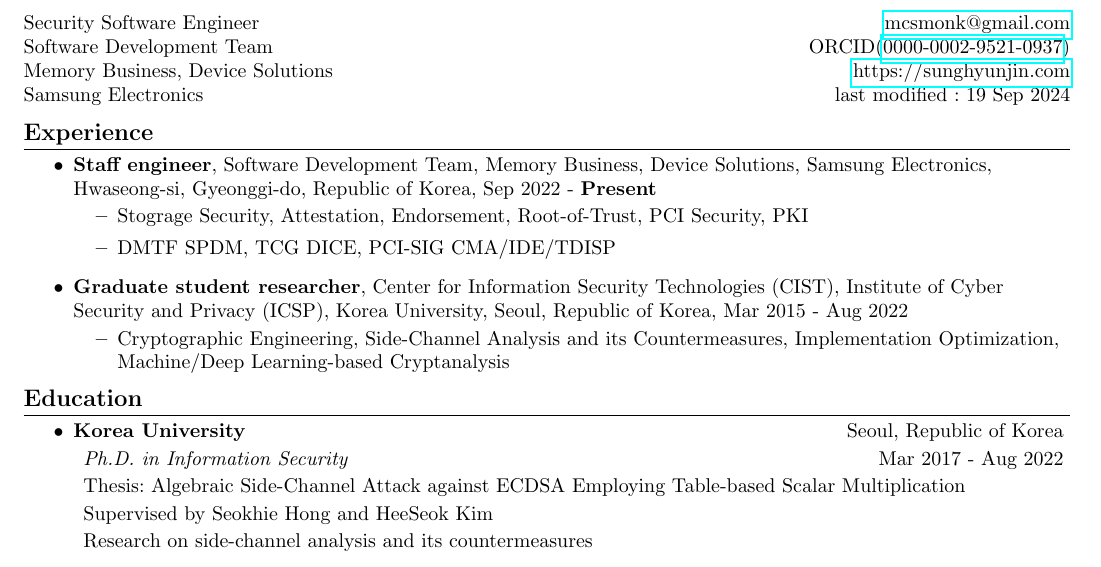
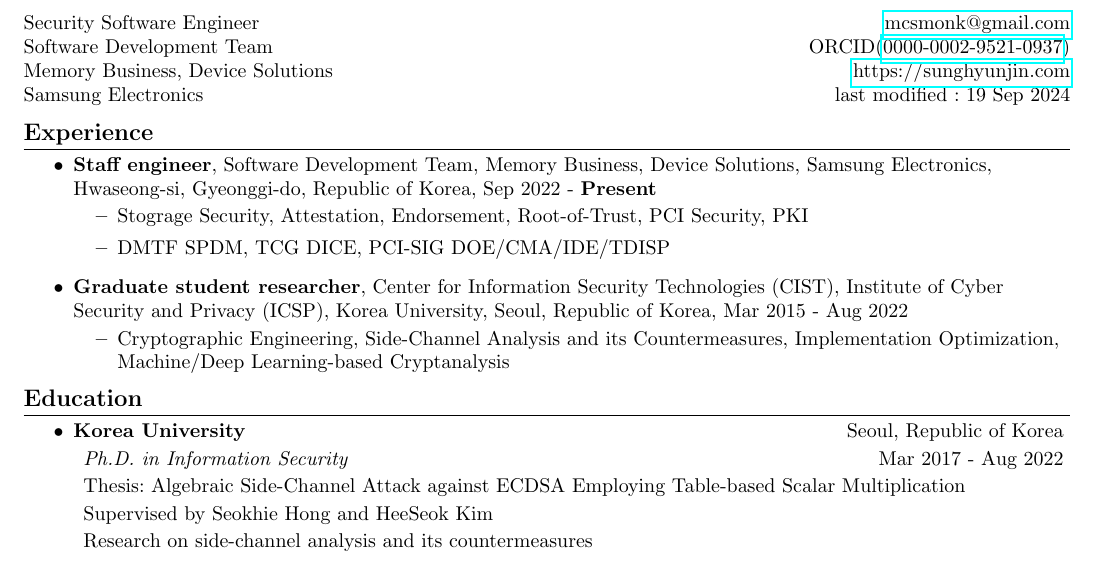
Before and after one commit to mcsmonk/CV-tex, a LaTeX CV (CV.tex): part of page 1 of 3, cut so that both start at the same text. Compiled offline with pdfLaTeX.

Commit message:
Update description on current position

```diff
--- a/CV.tex
+++ b/CV.tex
@@ -77,7 +77,7 @@
         \vspace{-6pt}
         \begin{itemize}
             \item {Stograge Security, Attestation, Endorsement, Root-of-Trust, PCI Security, PKI}
-            \item {DMTF SPDM, TCG DICE, PCI-SIG CMA/IDE/TDISP}
+            \item {DMTF SPDM, TCG DICE, PCI-SIG DOE/CMA/IDE/TDISP}
         \end{itemize}
     \item {\textbf{Graduate student researcher}, Center for Information Security Technologies (CIST), Institute of Cyber Security and Privacy (ICSP), Korea University, Seoul, Republic of Korea, Mar 2015 - Aug 2022}
         \vspace{-6pt}
```
Also changed, not shown: CV.pdf.
